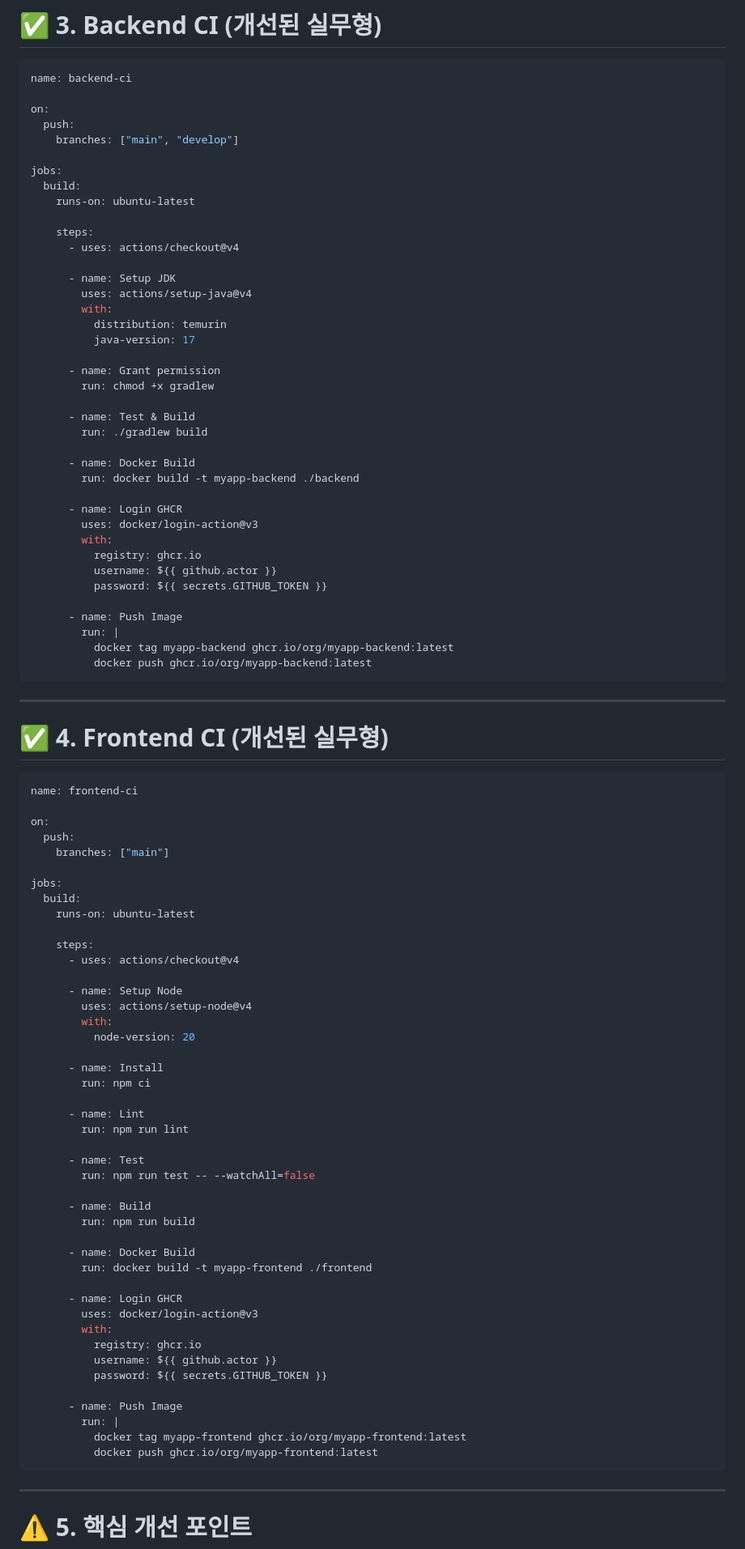
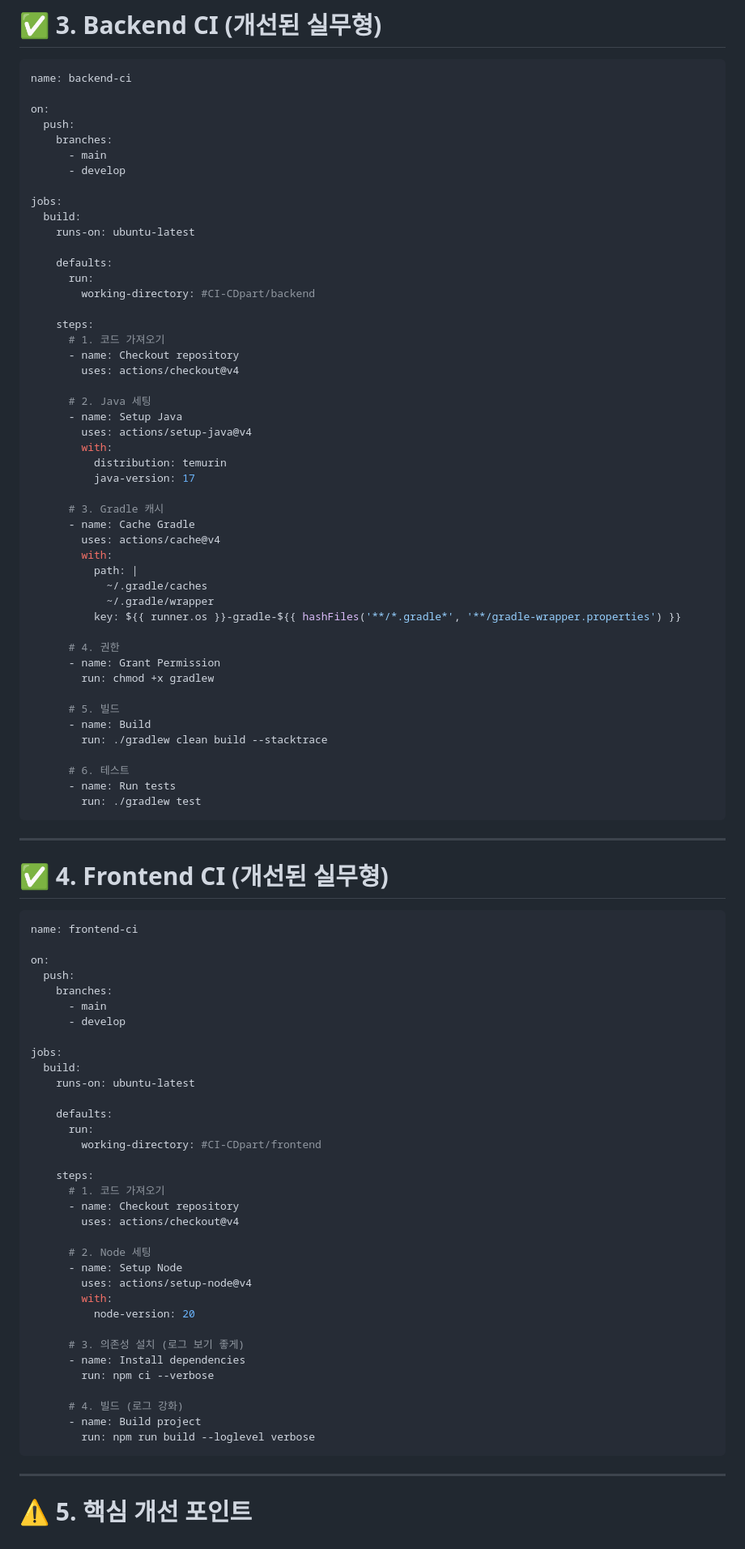
Before and after one commit to bluejals13/myapp2my, a Markdown page: CI-CDpart/액션설명.md, the part around the change. Shown at 81% size. GitHub-like rendering.

````diff
--- a/CI-CDpart/액션설명.md
+++ b/CI-CDpart/액션설명.md
@@ -144,41 +144,50 @@ name: backend-ci
 
 on:
   push:
-    branches: ["main", "develop"]
+    branches:
+      - main
+      - develop
 
 jobs:
   build:
     runs-on: ubuntu-latest
 
+    defaults:
+      run:
+        working-directory: #CI-CDpart/backend
+
     steps:
-      - uses: actions/checkout@v4
+      # 1. 코드 가져오기
+      - name: Checkout repository
+        uses: actions/checkout@v4
 
-      - name: Setup JDK
+      # 2. Java 세팅
+      - name: Setup Java
         uses: actions/setup-java@v4
         with:
           distribution: temurin
           java-version: 17
 
-      - name: Grant permission
+      # 3. Gradle 캐시
+      - name: Cache Gradle
+        uses: actions/cache@v4
+        with:
+          path: |
+            ~/.gradle/caches
+            ~/.gradle/wrapper
+          key: ${{ runner.os }}-gradle-${{ hashFiles('**/*.gradle*', '**/gradle-wrapper.properties') }}
+
+      # 4. 권한
+      - name: Grant Permission
         run: chmod +x gradlew
 
-      - name: Test & Build
-        run: ./gradlew build
+      # 5. 빌드
+      - name: Build
+        run: ./gradlew clean build --stacktrace
 
-      - name: Docker Build
-        run: docker build -t myapp-backend ./backend
-
-      - name: Login GHCR
-        uses: docker/login-action@v3
-        with:
-          registry: ghcr.io
-          username: ${{ github.actor }}
-          password: ${{ secrets.GITHUB_TOKEN }}
-
-      - name: Push Image
-        run: |
-          docker tag myapp-backend ghcr.io/org/myapp-backend:latest
-          docker push ghcr.io/org/myapp-backend:latest
+      # 6. 테스트
+      - name: Run tests
+        run: ./gradlew test
 ```
 
 ---
@@ -190,46 +199,36 @@ name: frontend-ci
 
 on:
   push:
-    branches: ["main"]
+    branches:
+      - main
+      - develop
 
 jobs:
   build:
     runs-on: ubuntu-latest
 
+    defaults:
+      run:
+        working-directory: #CI-CDpart/frontend
+
     steps:
-      - uses: actions/checkout@v4
+      # 1. 코드 가져오기
+      - name: Checkout repository
+        uses: actions/checkout@v4
 
+      # 2. Node 세팅
       - name: Setup Node
         uses: actions/setup-node@v4
         with:
           node-version: 20
 
-      - name: Install
-        run: npm ci
+      # 3. 의존성 설치 (로그 보기 좋게)
+      - name: Install dependencies
+        run: npm ci --verbose
 
-      - name: Lint
-        run: npm run lint
-
-      - name: Test
-        run: npm run test -- --watchAll=false
-
-      - name: Build
-        run: npm run build
-
-      - name: Docker Build
-        run: docker build -t myapp-frontend ./frontend
-
-      - name: Login GHCR
-        uses: docker/login-action@v3
-        with:
-          registry: ghcr.io
-          username: ${{ github.actor }}
-          password: ${{ secrets.GITHUB_TOKEN }}
-
-      - name: Push Image
-        run: |
-          docker tag myapp-frontend ghcr.io/org/myapp-frontend:latest
-          docker push ghcr.io/org/myapp-frontend:latest
+      # 4. 빌드 (로그 강화)
+      - name: Build project
+        run: npm run build --loglevel verbose
 ```
 
 ---
````
